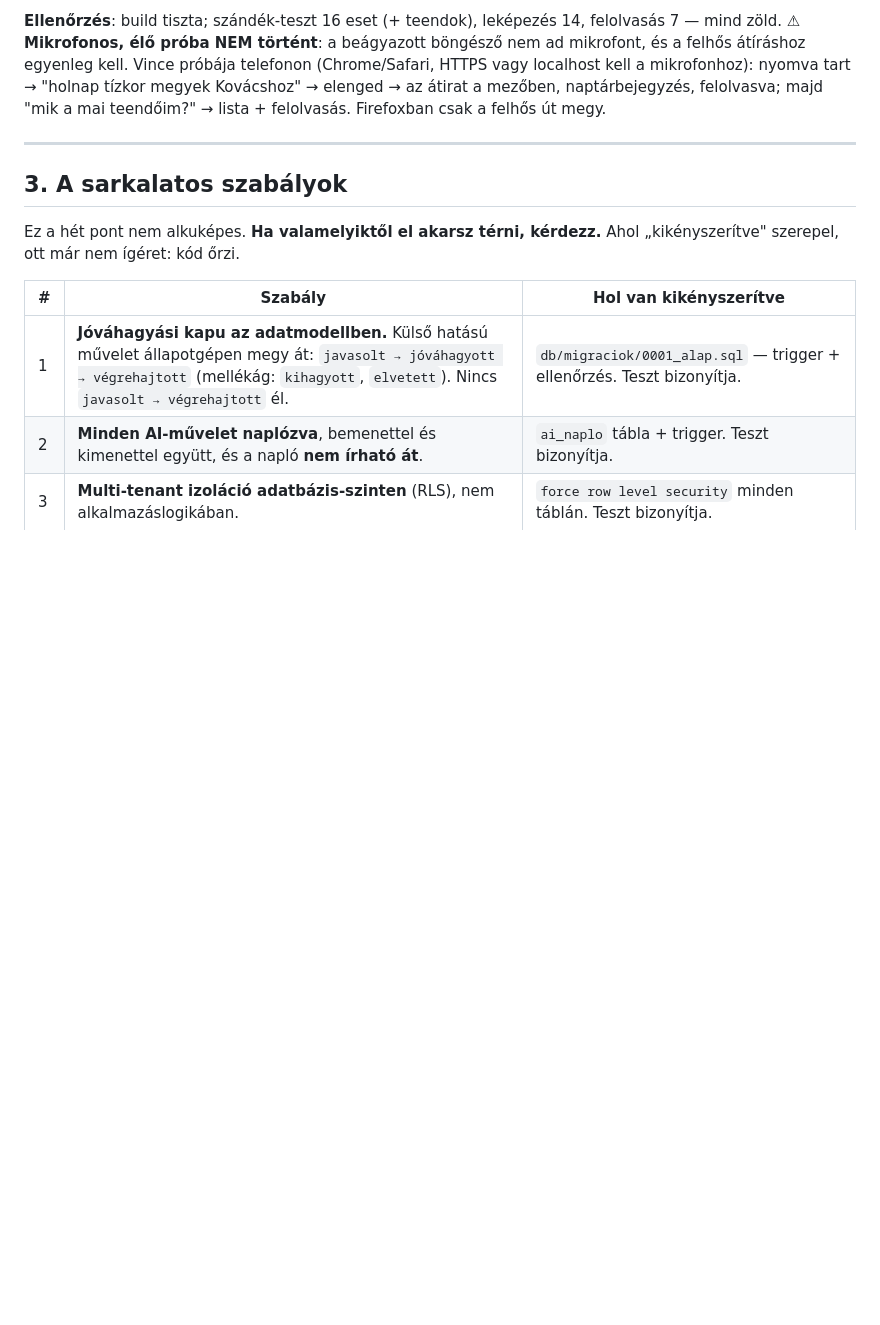
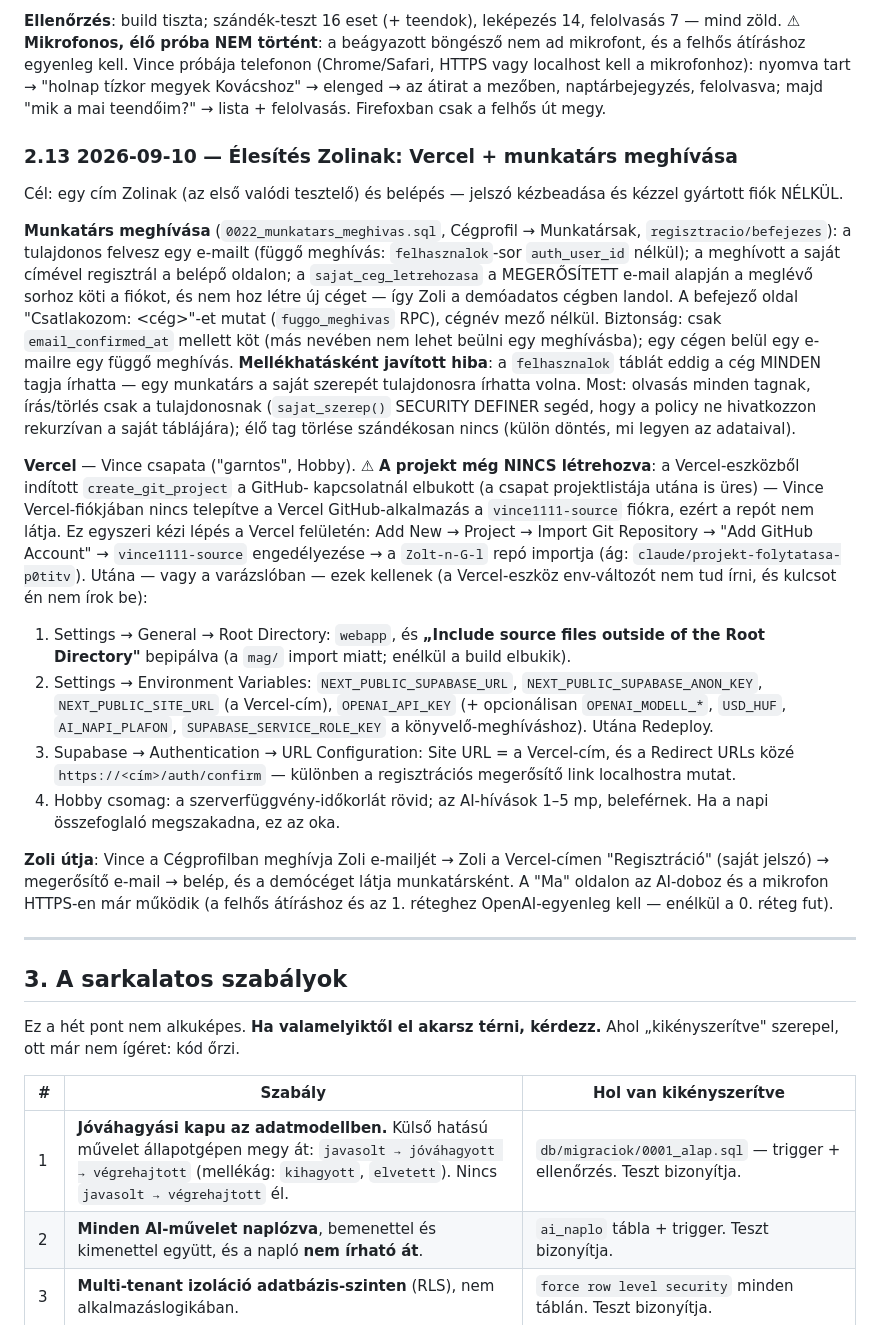
Before and after one commit to vince1111-source/Zolt-n-G-l, a Markdown page: HANDOVER.md, the part around the change. Drawn GitHub-style; blank space fills up the shorter version.

Commit message:
HANDOVER 2.13: élesítés Zolinak — munkatárs-meghívás, Vercel/GitHub kézi lépések
Co-Authored-By: Claude Fable 5.1 <noreply@anthropic.com>

```diff
--- a/HANDOVER.md
+++ b/HANDOVER.md
@@ -1189,6 +1189,58 @@ mikrofonhoz): nyomva tart → "holnap tízkor megyek Kovácshoz" → elenged →
 az átirat a mezőben, naptárbejegyzés, felolvasva; majd "mik a mai
 teendőim?" → lista + felolvasás. Firefoxban csak a felhős út megy.
 
+### 2.13 2026-09-10 — Élesítés Zolinak: Vercel + munkatárs meghívása
+
+Cél: egy cím Zolinak (az első valódi tesztelő) és belépés — jelszó
+kézbeadása és kézzel gyártott fiók NÉLKÜL.
+
+**Munkatárs meghívása** (`0022_munkatars_meghivas.sql`, Cégprofil →
+Munkatársak, `regisztracio/befejezes`): a tulajdonos felvesz egy e-mailt
+(függő meghívás: `felhasznalok`-sor `auth_user_id` nélkül); a meghívott a
+saját címével regisztrál a belépő oldalon; a `sajat_ceg_letrehozasa` a
+MEGERŐSÍTETT e-mail alapján a meglévő sorhoz köti a fiókot, és nem hoz
+létre új céget — így Zoli a demóadatos cégben landol. A befejező oldal
+"Csatlakozom: <cég>"-et mutat (`fuggo_meghivas` RPC), cégnév mező nélkül.
+Biztonság: csak `email_confirmed_at` mellett köt (más nevében nem lehet
+beülni egy meghívásba); egy cégen belül egy e-mailre egy függő meghívás.
+**Mellékhatásként javított hiba**: a `felhasznalok` táblát eddig a cég
+MINDEN tagja írhatta — egy munkatárs a saját szerepét tulajdonosra
+írhatta volna. Most: olvasás minden tagnak, írás/törlés csak a
+tulajdonosnak (`sajat_szerep()` SECURITY DEFINER segéd, hogy a policy ne
+hivatkozzon rekurzívan a saját táblájára); élő tag törlése szándékosan
+nincs (külön döntés, mi legyen az adataival).
+
+**Vercel** — Vince csapata ("garntos", Hobby). ⚠ **A projekt még NINCS
+létrehozva**: a Vercel-eszközből indított `create_git_project` a GitHub-
+kapcsolatnál elbukott (a csapat projektlistája utána is üres) — Vince
+Vercel-fiókjában nincs telepítve a Vercel GitHub-alkalmazás a
+`vince1111-source` fiókra, ezért a repót nem látja. Ez egyszeri kézi
+lépés a Vercel felületén: Add New → Project → Import Git Repository →
+"Add GitHub Account" → `vince1111-source` engedélyezése → a
+`Zolt-n-G-l` repó importja (ág: `claude/projekt-folytatasa-p0titv`).
+Utána — vagy a varázslóban — ezek kellenek (a Vercel-eszköz env-változót
+nem tud írni, és kulcsot én nem írok be):
+
+1. Settings → General → Root Directory: `webapp`, és **„Include source
+   files outside of the Root Directory"** bepipálva (a `mag/` import miatt;
+   enélkül a build elbukik).
+2. Settings → Environment Variables: `NEXT_PUBLIC_SUPABASE_URL`,
+   `NEXT_PUBLIC_SUPABASE_ANON_KEY`, `NEXT_PUBLIC_SITE_URL` (a Vercel-cím),
+   `OPENAI_API_KEY` (+ opcionálisan `OPENAI_MODELL_*`, `USD_HUF`,
+   `AI_NAPI_PLAFON`, `SUPABASE_SERVICE_ROLE_KEY` a könyvelő-meghíváshoz).
+   Utána Redeploy.
+3. Supabase → Authentication → URL Configuration: Site URL = a Vercel-cím,
+   és a Redirect URLs közé `https://<cím>/auth/confirm` — különben a
+   regisztrációs megerősítő link localhostra mutat.
+4. Hobby csomag: a szerverfüggvény-időkorlát rövid; az AI-hívások 1–5 mp,
+   beleférnek. Ha a napi összefoglaló megszakadna, ez az oka.
+
+**Zoli útja**: Vince a Cégprofilban meghívja Zoli e-mailjét → Zoli a
+Vercel-címen "Regisztráció" (saját jelszó) → megerősítő e-mail → belép, és
+a demócéget látja munkatársként. A "Ma" oldalon az AI-doboz és a mikrofon
+HTTPS-en már működik (a felhős átíráshoz és az 1. réteghez OpenAI-egyenleg
+kell — enélkül a 0. réteg fut).
+
 ---
 
 ## 3. A sarkalatos szabályok
```
